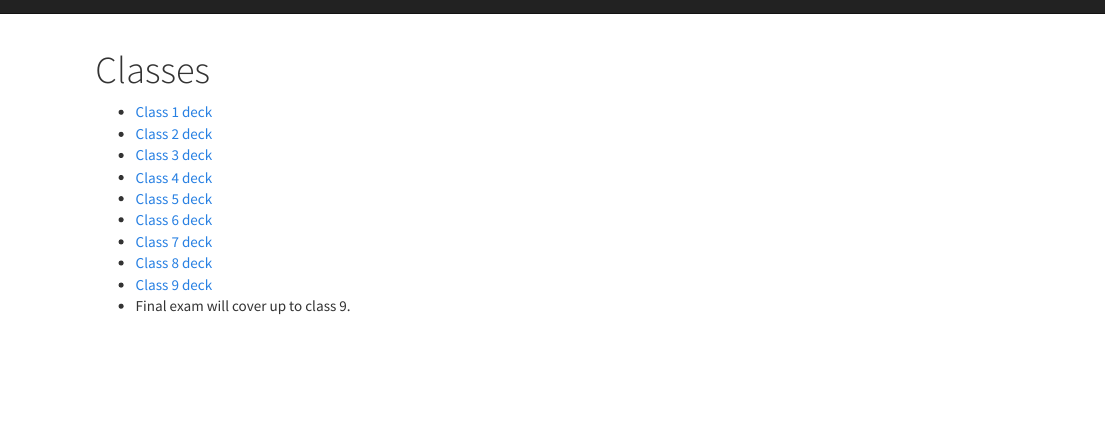
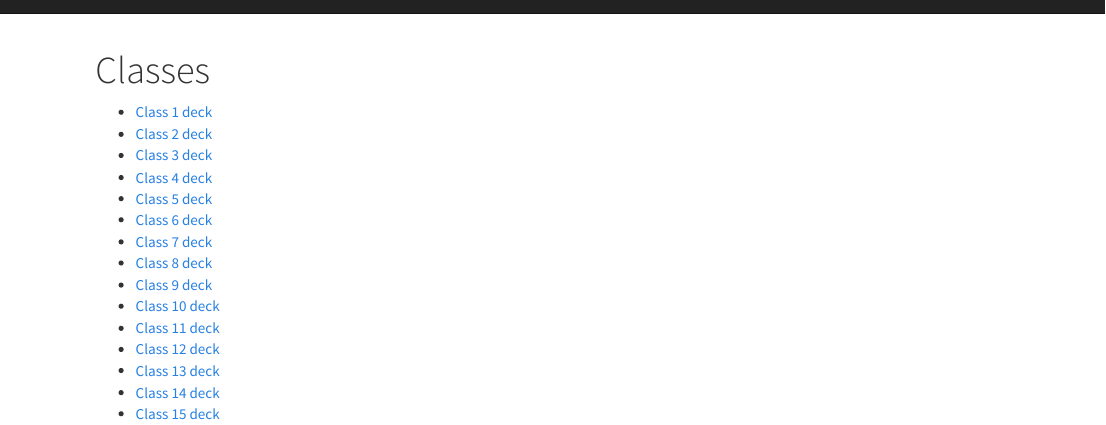
Before and after one commit to mcolvin/WFA4313-Fisheries-Management, an R Markdown document (classes.Rmd): the page in a window 1100 px wide, from its top. Rendered offline with R 4.5, knitr and Pandoc, with nearby package versions; a font, style sheet, LaTeX package, included part or bibliography that could not be used is replaced or left out.

Commit message:
class deck up date

````diff
--- a/classes.Rmd
+++ b/classes.Rmd
@@ -25,7 +25,13 @@ rmarkdown::render_site("classes.Rmd")# build website
 * [Class 7 deck](pdfs/FA-2018-Class-07.pdf)
 * [Class 8 deck](pdfs/FA-2018-Class-08.pdf)
 * [Class 9 deck](pdfs/FA-2018-Class-09.pdf)
-* Final exam will cover up to class 9.
+* [Class 10 deck](pdfs/FA-2018-Class-10.pdf)
+* [Class 11 deck](pdfs/FA-2018-Class-11.pdf)
+* [Class 12 deck](pdfs/FA-2018-Class-12.pdf)
+* [Class 13 deck](pdfs/FA-2018-Class-13.pdf)
+* [Class 14 deck](pdfs/FA-2018-Class-14.pdf)
+* [Class 15 deck](pdfs/FA-2018-Class-15.pdf)
+
 
 ```{r,echo=FALSE,results='asis',eval=FALSE}
 dat<-xlsx::read.xlsx("course-schedule.xlsx" ,
````
Also changed, not shown: course-schedule.xlsx, docs/course-schedule.xlsx, docs/wfa-4313-class-roster.xlsx, wfa-4313-class-roster.xlsx, 11 other files.
